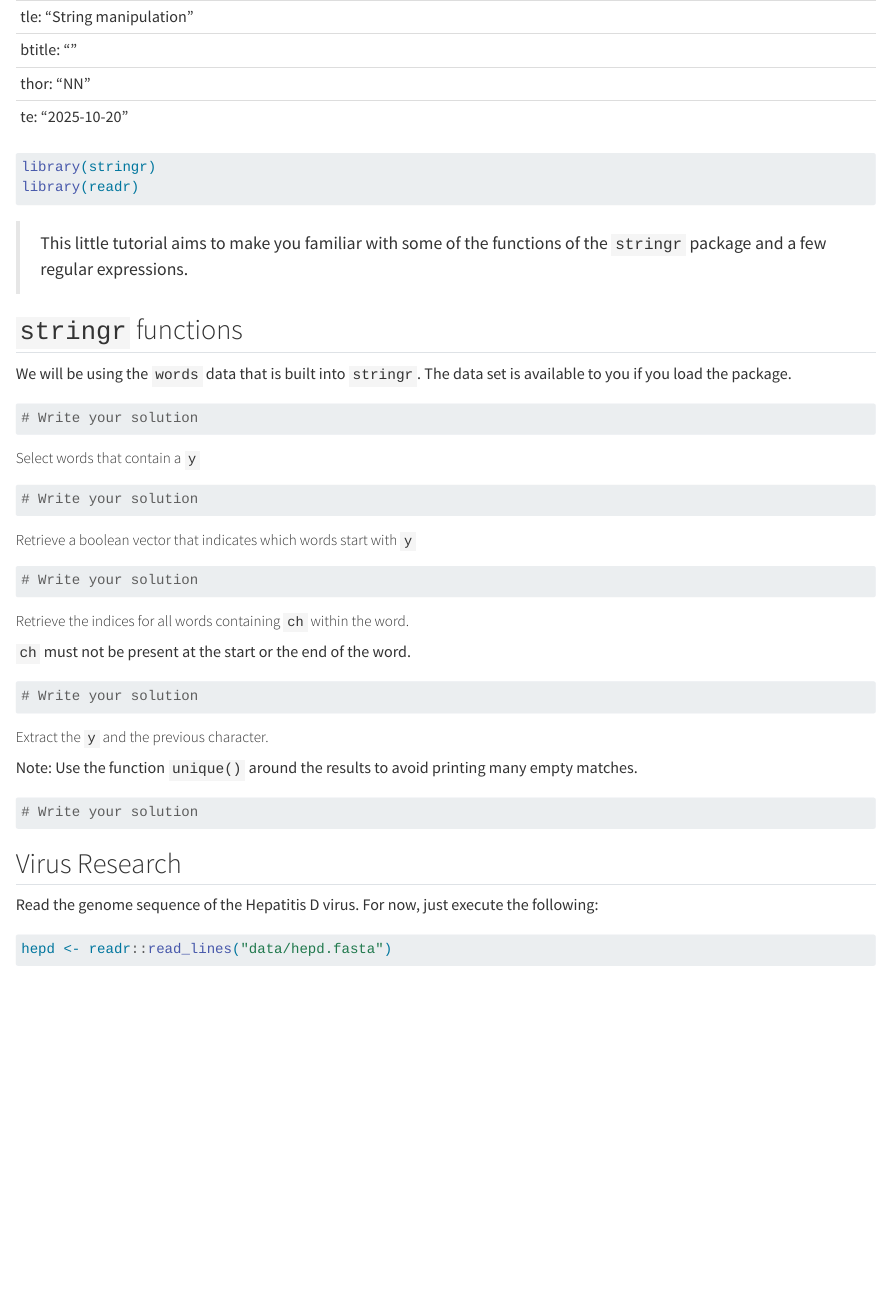
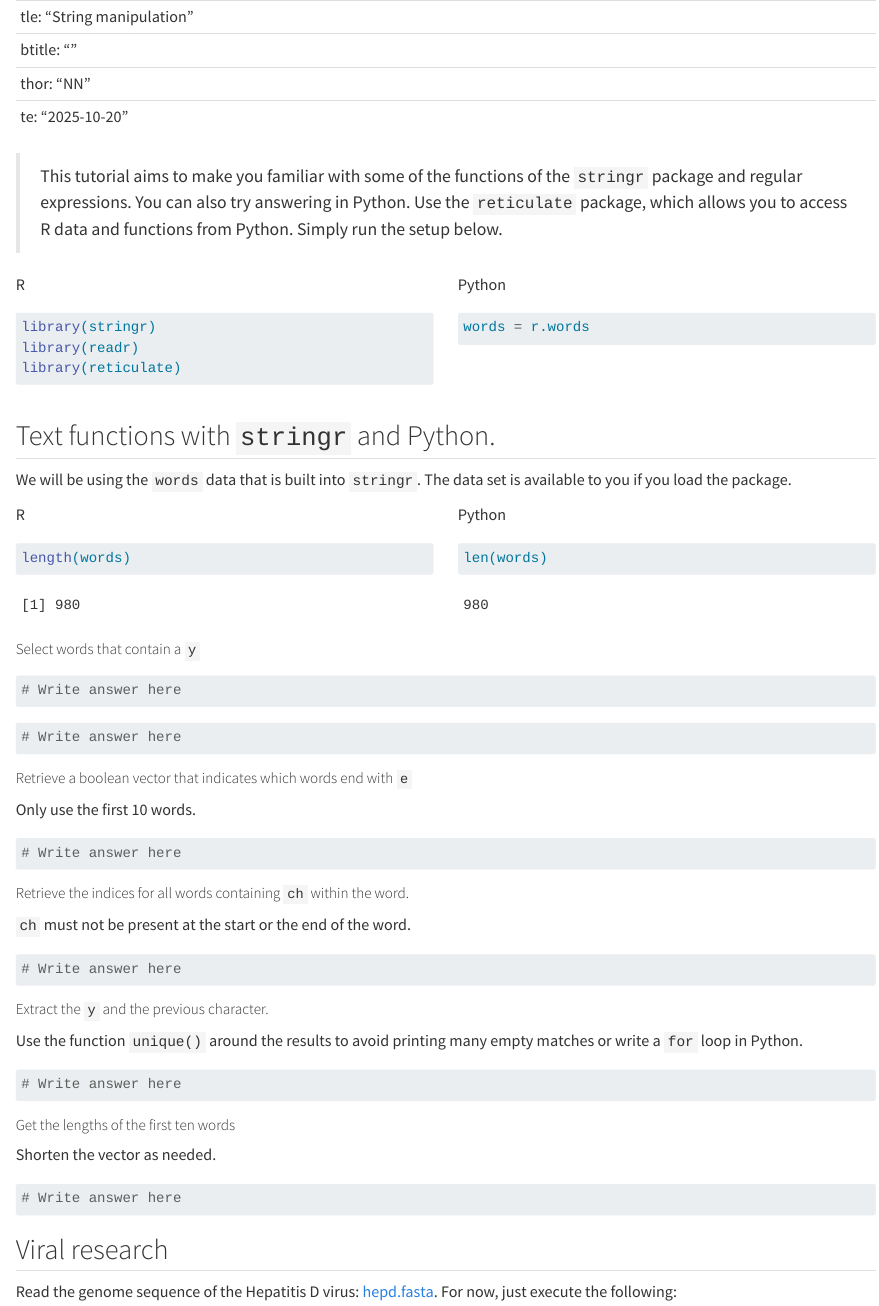
Before and after one commit to rolandkrause/r-stringr, a Quarto document (stringr.qmd): the page in a window 1100 px wide, from its top. Rendered offline with R 4.5, knitr and Pandoc in place of Quarto, with nearby package versions; some code elsewhere in the file could not run offline.

Commit message:
including Python

````diff
--- a/stringr.qmd
+++ b/stringr.qmd
@@ -5,58 +5,105 @@ author: "NN"
 date: "2025-10-20"
 ---
 
-```{r setup}
-#| include: true
+> This tutorial aims to make you familiar with some of the functions of the `stringr` package and regular expressions. You can also try answering in Python. Use the `reticulate` package, which allows you to access R data and functions from Python. Simply run the setup below.
+
+
+:::: {.columns}
+::: {.column width="50%"}
+R
+```{r}
+#| label: setup
 library(stringr)
 library(readr)
+library(reticulate)
 ```
 
-> This little tutorial aims to make you familiar with some of the functions of the `stringr` package and a few regular expressions.
+:::
+::: {.column width="50%"}
+Python
+```{python}
+words = r.words
+```
+:::
+::::
 
 
-## `stringr` functions
+
+## Text functions with `stringr` and Python.
 
 We will be using the `words` data that is built into `stringr`.
 The data set is available to you if you load the package.
 
+:::: {.columns}
+::: {.column width="50%"}
+R
 ```{r}
-# Write your solution
+length(words)
 ```
+:::
+
+::: {.column width="50%"}
+Python
+```{python}
+len(words)
+```
+
+:::
+::::
+
+
 
 
 ##### Select words that contain a `y`
 
 ```{r}
-# Write your solution
+# Write answer here
 ```
 
-##### Retrieve a boolean vector that indicates which words start with `y`
+```{python}
+# Write answer here
+```
 
 
+##### Retrieve a boolean vector that indicates which words end with `e`
+
+Only use the first 10 words.
 ```{r}
-# Write your solution
+# Write answer here
 ```
+
+
 
 ##### Retrieve the indices for all words containing `ch` within the word.
 
 `ch` must not be present at the start or the end of the word.
 
 ```{r}
-# Write your solution
+# Write answer here
 ```
+
 
 ##### Extract the `y` and the previous character.
 
-Note: Use the function `unique()` around the results to avoid printing many empty matches.
+Use the function `unique()` around the results to avoid printing many empty matches or write a `for` loop in Python.
 
 ```{r}
-# Write your solution
+# Write answer here
 ```
 
 
-## Virus Research
 
-Read the genome sequence of the Hepatitis D virus.
+##### Get the lengths of the first ten words
+
+Shorten the vector as needed.
+```{r}
+# Write answer here
+```
+
+
+## Viral research
+
+Read the genome sequence of the Hepatitis D virus: [hepd.fasta](https://biostat2.uni.lu/practicals/data/hepd.fasta).
 For now, just execute the following:
 
 ```{r}
````
Also changed, not shown: README.md, stringr.qmd (56 more changed lines).
